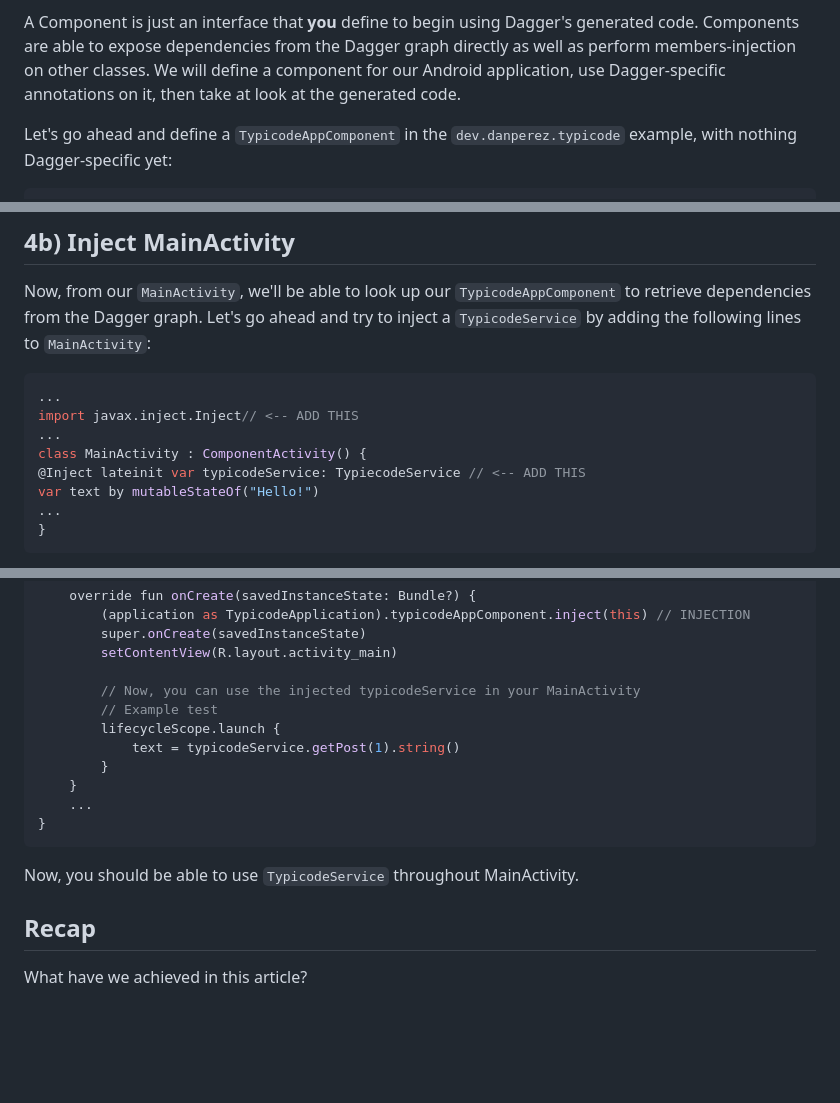
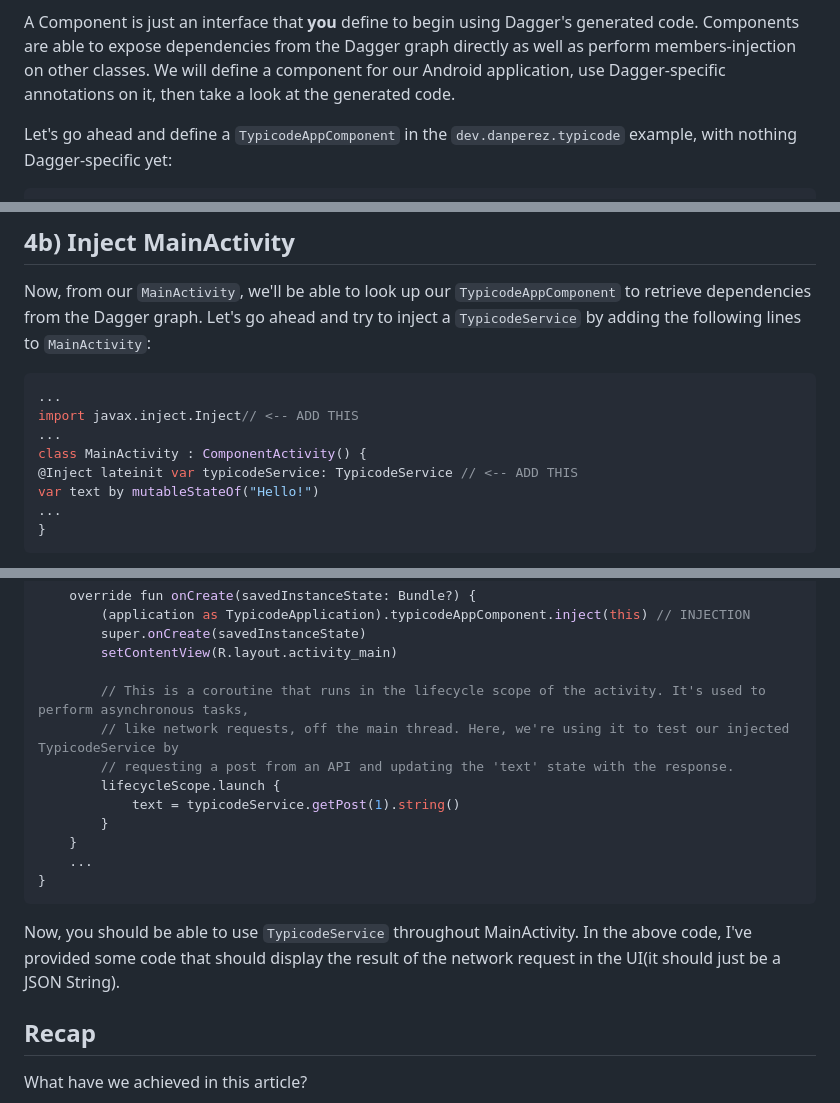
Before and after one commit to danielPerez97/website, a Markdown page: src/posts/PragmaticDaggerArticle2.md, 3 parts joined by grey strips. Rendered like a GitHub page; blank space fills up the shorter version.

````diff
--- a/src/posts/PragmaticDaggerArticle2.md
+++ b/src/posts/PragmaticDaggerArticle2.md
@@ -65,7 +65,7 @@ possible given this constraint because of Components and Annotations.* Almost.*
 
 A Component is just an interface that **you** define to begin using Dagger's generated code. Components are able to
 expose dependencies from the Dagger graph directly as well as perform members-injection on other classes. We will
-define a component for our Android application, use Dagger-specific annotations on it, then take at look at the
+define a component for our Android application, use Dagger-specific annotations on it, then take a look at the
 generated code.
 
 Let's go ahead and define a `TypicodeAppComponent` in the `dev.danperez.typicode` example, with nothing
@@ -225,7 +225,7 @@ Dagger graph. Let's go ahead and try to inject a `TypicodeService` by adding the
 import javax.inject.Inject// <-- ADD THIS
 ...
 class MainActivity : ComponentActivity() {
-@Inject lateinit var typicodeService: TypiecodeService // <-- ADD THIS
+@Inject lateinit var typicodeService: TypicodeService // <-- ADD THIS
 var text by mutableStateOf("Hello!")
 ...
 }
@@ -361,8 +361,9 @@ class MainActivity : AppCompatActivity() {
         super.onCreate(savedInstanceState)
         setContentView(R.layout.activity_main)
 
-        // Now, you can use the injected typicodeService in your MainActivity
-        // Example test
+        // This is a coroutine that runs in the lifecycle scope of the activity. It's used to perform asynchronous tasks,
+        // like network requests, off the main thread. Here, we're using it to test our injected TypicodeService by
+        // requesting a post from an API and updating the 'text' state with the response.
         lifecycleScope.launch {
             text = typicodeService.getPost(1).string()
         }
@@ -371,7 +372,8 @@ class MainActivity : AppCompatActivity() {
 }
 ```
 
-Now, you should be able to use `TypicodeService` throughout MainActivity.
+Now, you should be able to use `TypicodeService` throughout MainActivity. In the above code, I've provided some code
+that should display the result of the network request in the UI(it should just be a JSON String).
 
 ## Recap
 What have we achieved in this article?
````
